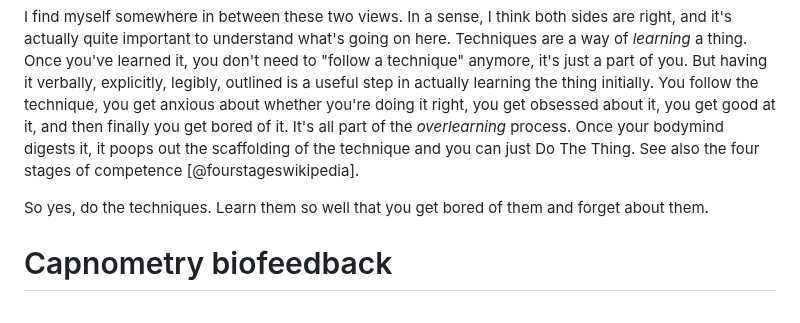
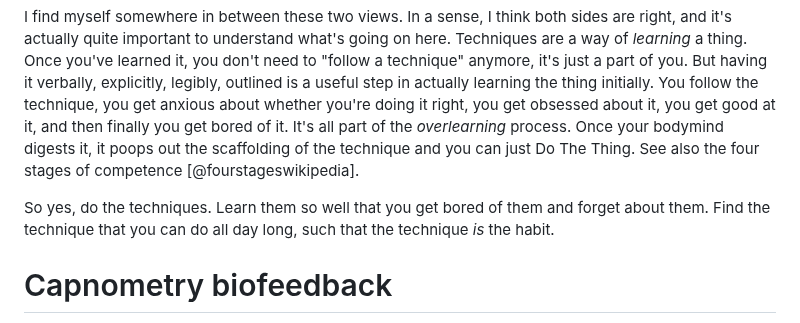
Before and after one commit to riceissa/breathing, a Markdown page: doc.md, the part around one of its changes. GitHub-like rendering.

```diff
--- a/doc.md
+++ b/doc.md
@@ -438,7 +438,7 @@ One of the disagreements I've seen in the breathing world is the emphasis betwee
 
 I find myself somewhere in between these two views. In a sense, I think both sides are right, and it's actually quite important to understand what's going on here. Techniques are a way of _learning_ a thing. Once you've learned it, you don't need to "follow a technique" anymore, it's just a part of you. But having it verbally, explicitly, legibly, outlined is a useful step in actually learning the thing initially. You follow the technique, you get anxious about whether you're doing it right, you get obsessed about it, you get good at it, and then finally you get bored of it. It's all part of the _overlearning_ process. Once your bodymind digests it, it poops out the scaffolding of the technique and you can just Do The Thing. See also the four stages of competence [@fourstageswikipedia].
 
-So yes, do the techniques. Learn them so well that you get bored of them and forget about them.
+So yes, do the techniques. Learn them so well that you get bored of them and forget about them. Find the technique that you can do all day long, such that the technique _is_ the habit.
 
 # Capnometry biofeedback
 
```
Also changed, not shown: other parts of doc.md (+4 -4 lines).
